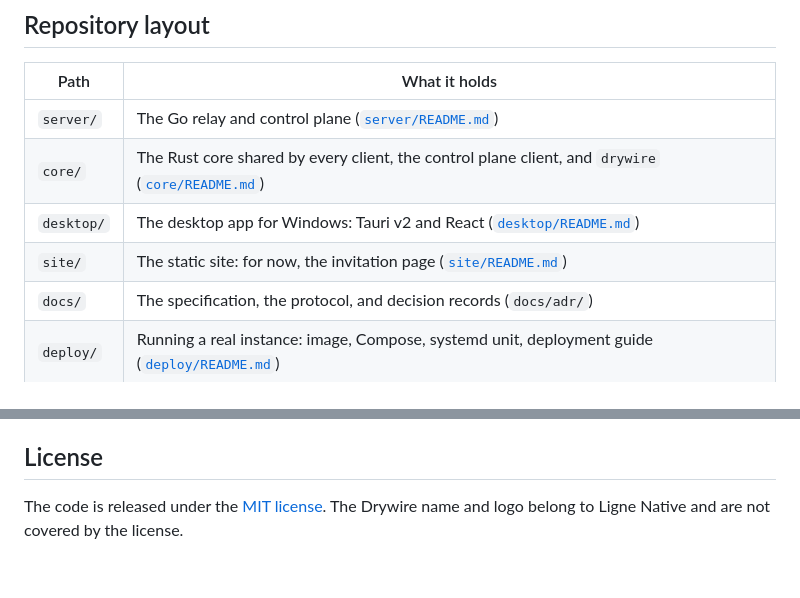
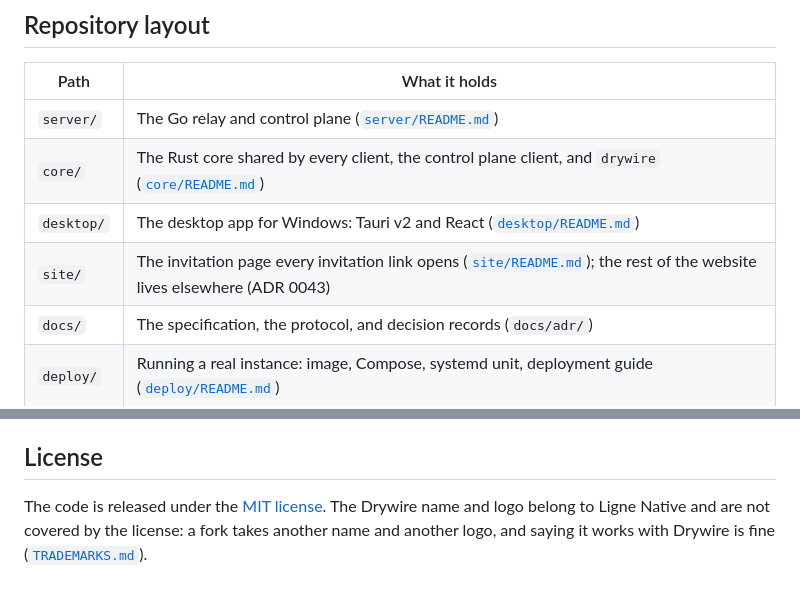
Before and after one commit to lignenative/drywire, a Markdown page: README.md, 2 parts joined by grey strips. GitHub-like rendering.

```diff
--- a/README.md
+++ b/README.md
@@ -43,7 +43,7 @@ The full design, its reasons and the roadmap are in
 | `server/` | The Go relay and control plane ([`server/README.md`](server/README.md)) |
 | `core/` | The Rust core shared by every client, the control plane client, and `drywire` ([`core/README.md`](core/README.md)) |
 | `desktop/` | The desktop app for Windows: Tauri v2 and React ([`desktop/README.md`](desktop/README.md)) |
-| `site/` | The static site: for now, the invitation page ([`site/README.md`](site/README.md)) |
+| `site/` | The invitation page every invitation link opens ([`site/README.md`](site/README.md)); the rest of the website lives elsewhere (ADR 0043) |
 | `docs/` | The specification, the protocol, and decision records (`docs/adr/`) |
 | `deploy/` | Running a real instance: image, Compose, systemd unit, deployment guide ([`deploy/README.md`](deploy/README.md)) |
 | `scripts/` | The scripts behind every `make` command |
@@ -105,4 +105,6 @@ and for coding agents alike.
 ## License
 
 The code is released under the [MIT license](LICENSE). The Drywire name and
-logo belong to Ligne Native and are not covered by the license.
+logo belong to Ligne Native and are not covered by the license: a fork takes
+another name and another logo, and saying it works with Drywire is fine
+([`TRADEMARKS.md`](TRADEMARKS.md)).
```
Also changed, not shown: TRADEMARKS.md (added, +19 -0 lines).
